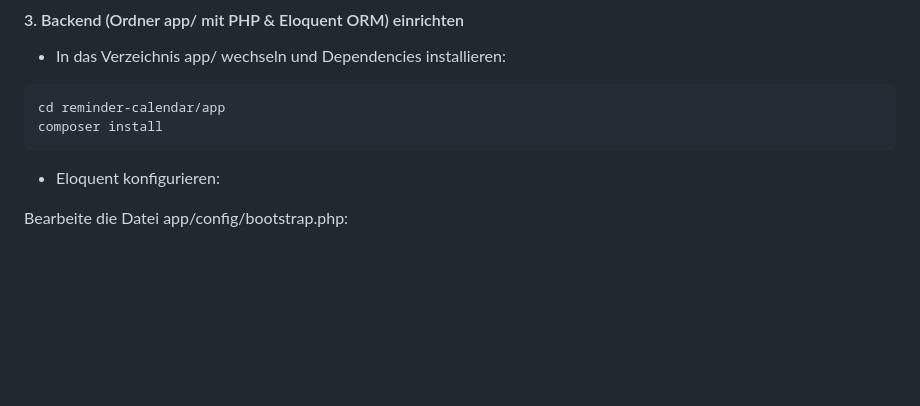
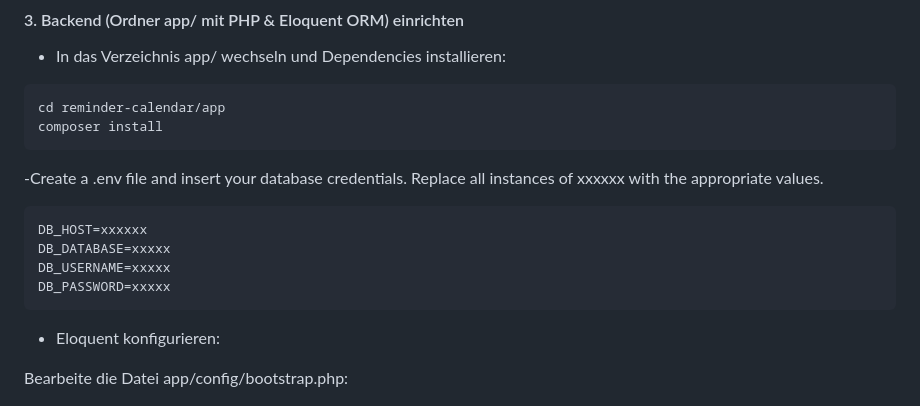
Before and after one commit to anntnt/reminder-calendar, a Markdown page: README.md, the part around the change. Drawn GitHub-style; blank space fills up the shorter version.

````diff
--- a/README.md
+++ b/README.md
@@ -48,6 +48,13 @@ git clone https://github.com/anntnt/reminder-calendar.git reminder-calendar
 ```bash
 cd reminder-calendar/app
 composer install
+```
+-Create a .env file and insert your database credentials. Replace all instances of xxxxxx with the appropriate values.
+```bash
+DB_HOST=xxxxxx
+DB_DATABASE=xxxxx
+DB_USERNAME=xxxxx
+DB_PASSWORD=xxxxx
 ```
 - Eloquent konfigurieren:
 
````
